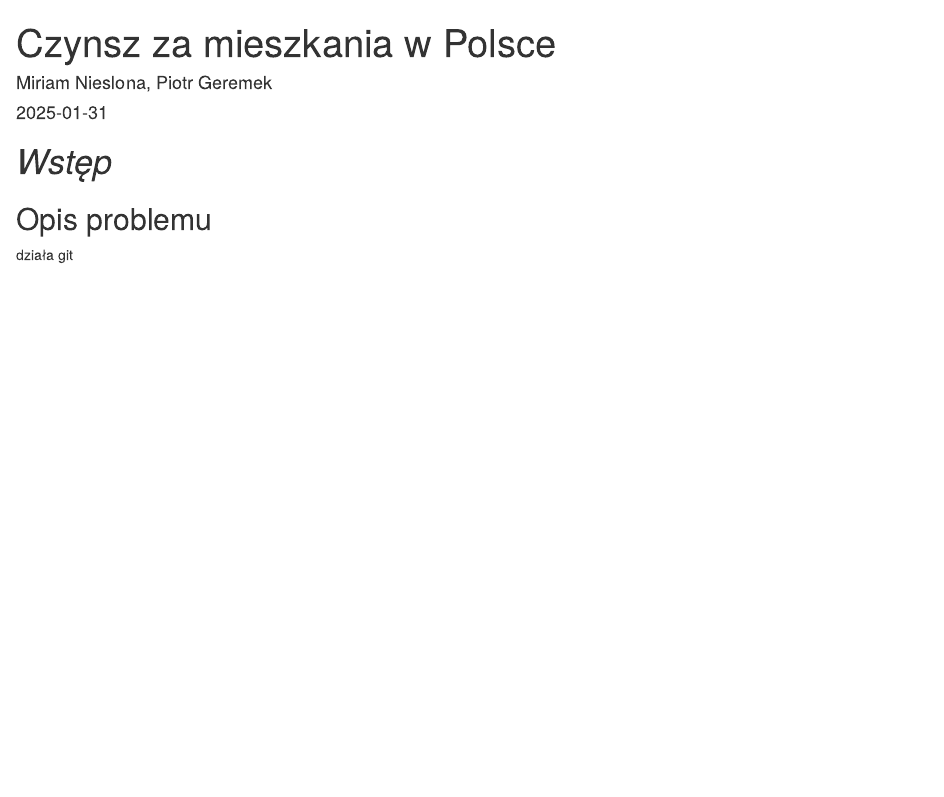
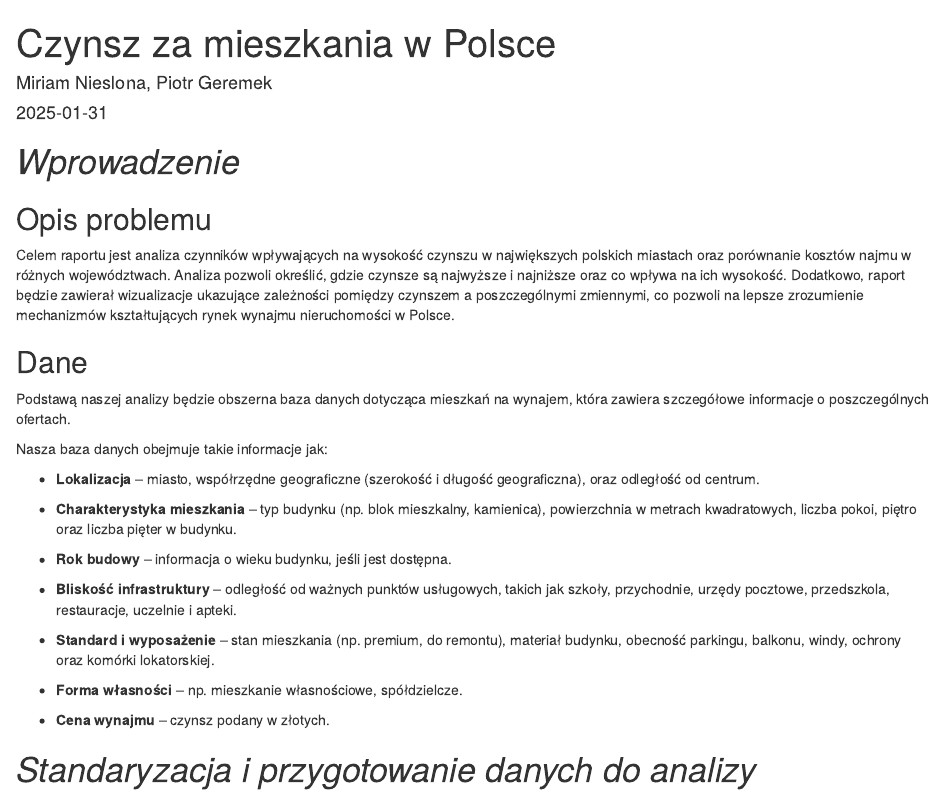
Before and after one commit to PiotrGeremek/Analiza_Danych_Czynsz, an R Markdown document (Raport.Rmd): the page in a window 1100 px wide, from its top. Rendered offline with R 4.5, knitr and Pandoc, with nearby package versions; drawn as R Markdown's standard HTML page in place of the format the file asks for.

Commit message:
pierwszy rodzial raporcik

````diff
--- a/Raport.Rmd
+++ b/Raport.Rmd
@@ -41,8 +41,35 @@ library(moments)
 library(ggstatsplot)
 ```
 
-# *Wstęp*
+# *Wprowadzenie*
 
 ## Opis problemu
 
-działa git
+Celem raportu jest analiza czynników wpływających na wysokość czynszu w największych polskich miastach oraz porównanie kosztów najmu w różnych województwach. Analiza pozwoli określić, gdzie czynsze są najwyższe i najniższe oraz co wpływa na ich wysokość. Dodatkowo, raport będzie zawierał wizualizacje ukazujące zależności pomiędzy czynszem a poszczególnymi zmiennymi, co pozwoli na lepsze zrozumienie mechanizmów kształtujących rynek wynajmu nieruchomości w Polsce.
+
+## Dane
+
+```{r wczytywanie_danych, include=FALSE}
+knitr::opts_chunk$set(cache = TRUE)
+wynajem_pdst <- read.csv("apartments_rent_pl_2024_06.csv")
+```
+
+Podstawą naszej analizy będzie obszerna baza danych dotycząca mieszkań na wynajem, która zawiera szczegółowe informacje o poszczególnych ofertach.
+
+Nasza baza danych obejmuje takie informacje jak:
+
+-   **Lokalizacja** – miasto, współrzędne geograficzne (szerokość i długość geograficzna), oraz odległość od centrum.
+
+-   **Charakterystyka mieszkania** – typ budynku (np. blok mieszkalny, kamienica), powierzchnia w metrach kwadratowych, liczba pokoi, piętro oraz liczba pięter w budynku.
+
+-   **Rok budowy** – informacja o wieku budynku, jeśli jest dostępna.
+
+-   **Bliskość infrastruktury** – odległość od ważnych punktów usługowych, takich jak szkoły, przychodnie, urzędy pocztowe, przedszkola, restauracje, uczelnie i apteki.
+
+-   **Standard i wyposażenie** – stan mieszkania (np. premium, do remontu), materiał budynku, obecność parkingu, balkonu, windy, ochrony oraz komórki lokatorskiej.
+
+-   **Forma własności** – np. mieszkanie własnościowe, spółdzielcze.
+
+-   **Cena wynajmu** – czynsz podany w złotych.
+
+# *Standaryzacja i przygotowanie danych do analizy*
````
